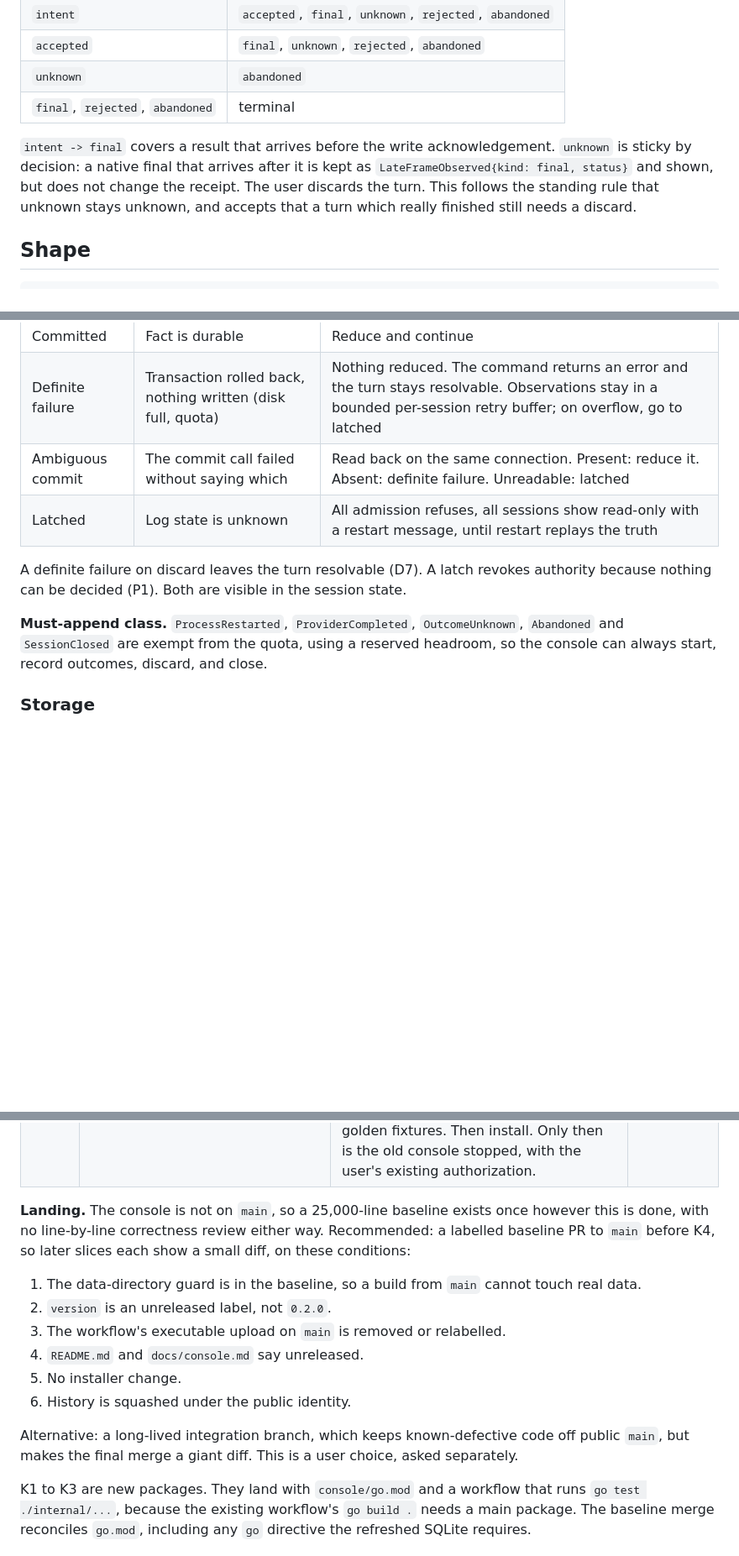
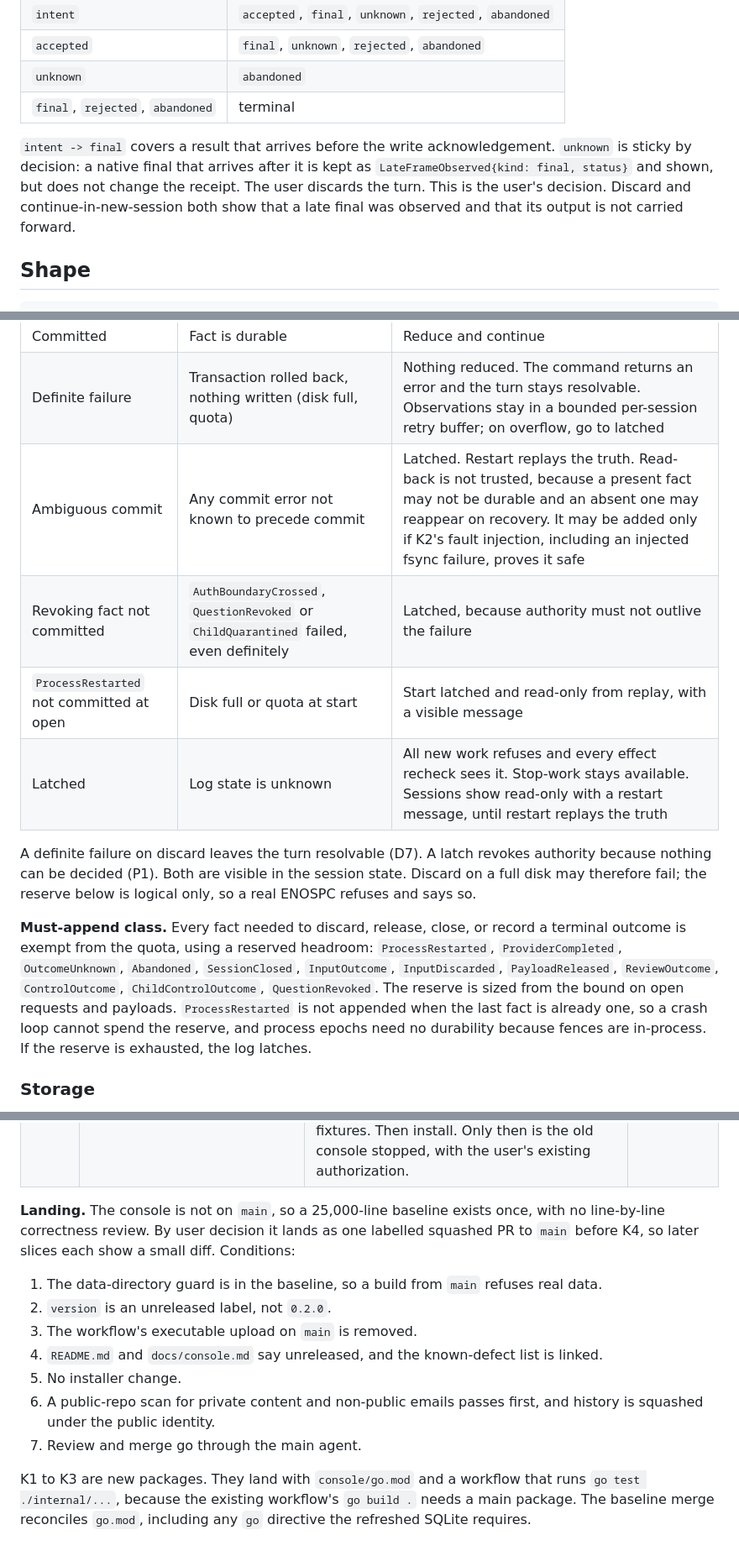
Before and after one commit to ericmacdougall/agent-harness, a Markdown page: plans/CONSOLE-KERNEL.md, 3 parts joined by grey strips. Shown at 84% size. Rendered like a GitHub page; blank space fills up the shorter version.

```diff
--- a/plans/CONSOLE-KERNEL.md
+++ b/plans/CONSOLE-KERNEL.md
@@ -30,7 +30,7 @@ The catalog is the specification. Each entry names a defect the review record fo
 | `unknown` | `abandoned` |
 | `final`, `rejected`, `abandoned` | terminal |
 
-`intent -> final` covers a result that arrives before the write acknowledgement. `unknown` is sticky by decision: a native final that arrives after it is kept as `LateFrameObserved{kind: final, status}` and shown, but does not change the receipt. The user discards the turn. This follows the standing rule that unknown stays unknown, and accepts that a turn which really finished still needs a discard.
+`intent -> final` covers a result that arrives before the write acknowledgement. `unknown` is sticky by decision: a native final that arrives after it is kept as `LateFrameObserved{kind: final, status}` and shown, but does not change the receipt. The user discards the turn. This is the user's decision. Discard and continue-in-new-session both show that a late final was observed and that its output is not carried forward.
 
 ## Shape
 
@@ -129,12 +135,14 @@ K1 turns this table into a test: adding a session field without classifying it f
 |---|---|---|
 | Committed | Fact is durable | Reduce and continue |
 | Definite failure | Transaction rolled back, nothing written (disk full, quota) | Nothing reduced. The command returns an error and the turn stays resolvable. Observations stay in a bounded per-session retry buffer; on overflow, go to latched |
-| Ambiguous commit | The commit call failed without saying which | Read back on the same connection. Present: reduce it. Absent: definite failure. Unreadable: latched |
-| Latched | Log state is unknown | All admission refuses, all sessions show read-only with a restart message, until restart replays the truth |
+| Ambiguous commit | Any commit error not known to precede commit | Latched. Restart replays the truth. Read-back is not trusted, because a present fact may not be durable and an absent one may reappear on recovery. It may be added only if K2's fault injection, including an injected fsync failure, proves it safe |
+| Revoking fact not committed | `AuthBoundaryCrossed`, `QuestionRevoked` or `ChildQuarantined` failed, even definitely | Latched, because authority must not outlive the failure |
+| `ProcessRestarted` not committed at open | Disk full or quota at start | Start latched and read-only from replay, with a visible message |
+| Latched | Log state is unknown | All new work refuses and every effect recheck sees it. Stop-work stays available. Sessions show read-only with a restart message, until restart replays the truth |
 
-A definite failure on discard leaves the turn resolvable (D7). A latch revokes authority because nothing can be decided (P1). Both are visible in the session state.
+A definite failure on discard leaves the turn resolvable (D7). A latch revokes authority because nothing can be decided (P1). Both are visible in the session state. Discard on a full disk may therefore fail; the reserve below is logical only, so a real ENOSPC refuses and says so.
 
-**Must-append class.** `ProcessRestarted`, `ProviderCompleted`, `OutcomeUnknown`, `Abandoned` and `SessionClosed` are exempt from the quota, using a reserved headroom, so the console can always start, record outcomes, discard, and close.
+**Must-append class.** Every fact needed to discard, release, close, or record a terminal outcome is exempt from the quota, using a reserved headroom: `ProcessRestarted`, `ProviderCompleted`, `OutcomeUnknown`, `Abandoned`, `SessionClosed`, `InputOutcome`, `InputDiscarded`, `PayloadReleased`, `ReviewOutcome`, `ControlOutcome`, `ChildControlOutcome`, `QuestionRevoked`. The reserve is sized from the bound on open requests and payloads. `ProcessRestarted` is not appended when the last fact is already one, so a crash loop cannot spend the reserve, and process epochs need no durability because fences are in-process. If the reserve is exhausted, the log latches.
 
 ### Storage
 
@@ -236,15 +247,14 @@ Each slice is its own branch and PR, with its own code inspection. Sizes exclude
 | **K10** | Wire import. Remove the data-directory guard. | Seeded test with the full operation set at **10,000 seeds**, zero divergence, including questions, reviews and checkpoints. Import end to end. | K3, K9 |
 | **K11** | Replacement release | One frozen full qualification on the Linux runner, Mac native, click-test including discard keyboard and focus, bounded real-provider smoke, exact-head PR review, private-copy import rehearsal, no-write verify on the stopped directory, golden fixtures. Then install. Only then is the old console stopped, with the user's existing authorization. | K10 |
 
-**Landing.** The console is not on `main`, so a 25,000-line baseline exists once however this is done, with no line-by-line correctness review either way. Recommended: a labelled baseline PR to `main` before K4, so later slices each show a small diff, on these conditions:
-1. The data-directory guard is in the baseline, so a build from `main` cannot touch real data.
+**Landing.** The console is not on `main`, so a 25,000-line baseline exists once, with no line-by-line correctness review. By user decision it lands as one labelled squashed PR to `main` before K4, so later slices each show a small diff. Conditions:
+1. The data-directory guard is in the baseline, so a build from `main` refuses real data.
 2. `version` is an unreleased label, not `0.2.0`.
-3. The workflow's executable upload on `main` is removed or relabelled.
-4. `README.md` and `docs/console.md` say unreleased.
+3. The workflow's executable upload on `main` is removed.
+4. `README.md` and `docs/console.md` say unreleased, and the known-defect list is linked.
 5. No installer change.
-6. History is squashed under the public identity.
-
-Alternative: a long-lived integration branch, which keeps known-defective code off public `main`, but makes the final merge a giant diff. This is a user choice, asked separately.
+6. A public-repo scan for private content and non-public emails passes first, and history is squashed under the public identity.
+7. Review and merge go through the main agent.
 
 K1 to K3 are new packages. They land with `console/go.mod` and a workflow that runs `go test ./internal/...`, because the existing workflow's `go build .` needs a main package. The baseline merge reconciles `go.mod`, including any `go` directive the refreshed SQLite requires.
 
```
Also changed, not shown: other parts of plans/CONSOLE-KERNEL.md (+32 -23 lines), plans/CONSOLE-KERNEL-CATALOG.md (+28 -20 lines).
